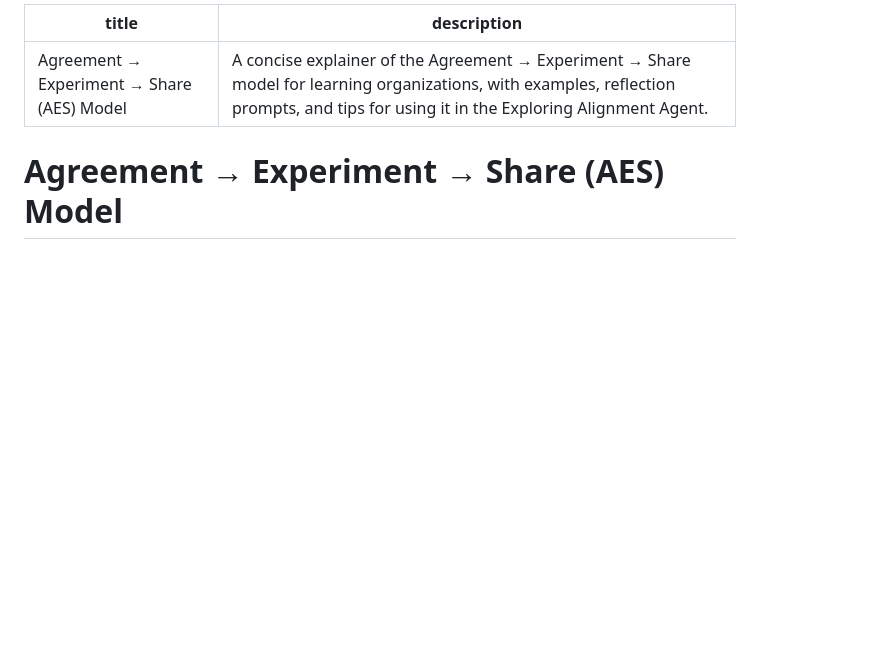
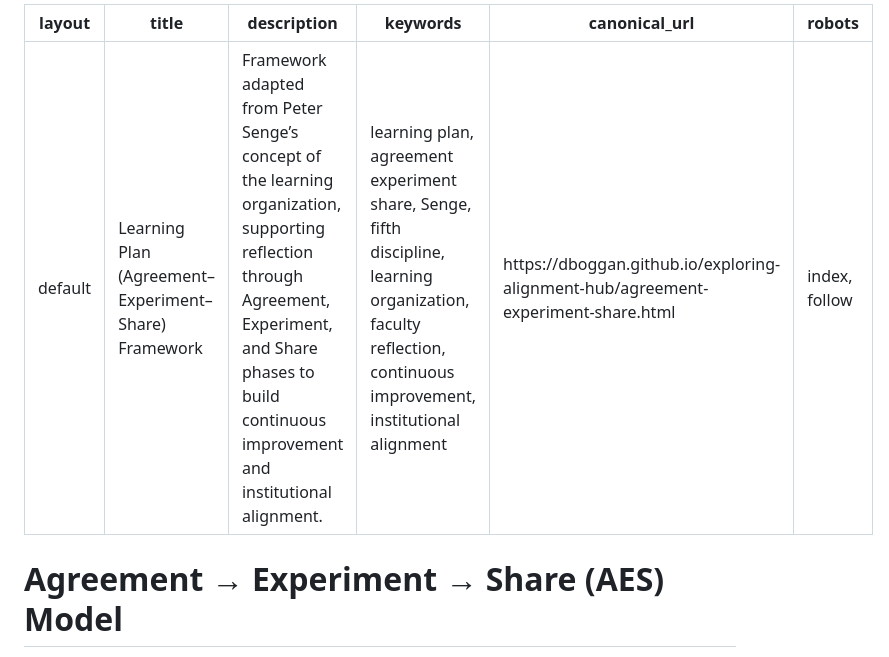
Before and after one commit to dboggan/exploring-alignment-hub, a Markdown page: agreement-experiment-share.md, the part around the change. Drawn GitHub-style; blank space fills up the shorter version.

```diff
--- a/agreement-experiment-share.md
+++ b/agreement-experiment-share.md
@@ -1,7 +1,12 @@
 ---
-title: Agreement → Experiment → Share (AES) Model
-description: A concise explainer of the Agreement → Experiment → Share model for learning organizations, with examples, reflection prompts, and tips for using it in the Exploring Alignment Agent.
+layout: default
+title: Learning Plan (Agreement–Experiment–Share) Framework
+description: Framework adapted from Peter Senge’s concept of the learning organization, supporting reflection through Agreement, Experiment, and Share phases to build continuous improvement and institutional alignment.
+keywords: learning plan, agreement experiment share, Senge, fifth discipline, learning organization, faculty reflection, continuous improvement, institutional alignment
+canonical_url: https://dboggan.github.io/exploring-alignment-hub/agreement-experiment-share.html
+robots: index, follow
 ---
+
 
 # Agreement → Experiment → Share (AES) Model
 
```
